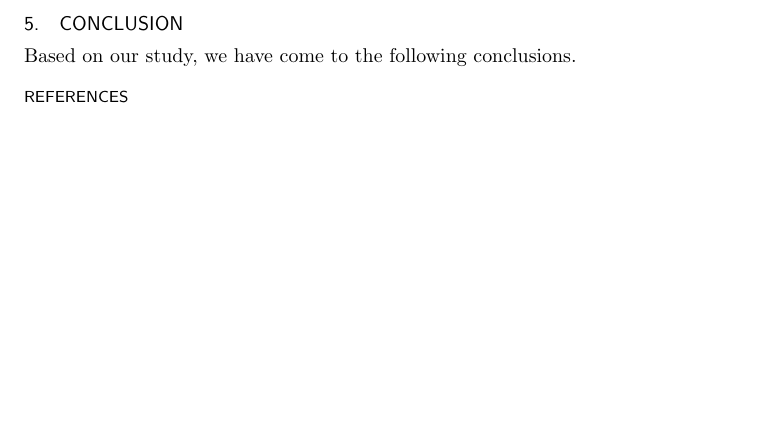
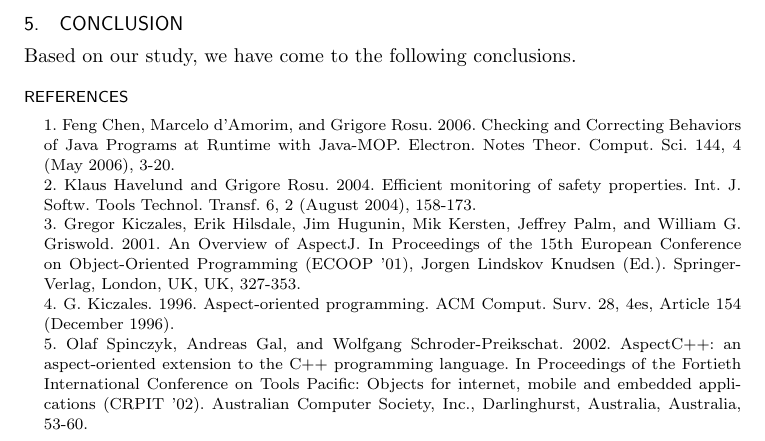
Before and after one commit to jbranchaud/RPTR-paper2012, a LaTeX paper (paper.tex): part of page 5 of 5, cut so that both start at the same text, the shorter picture padded with empty space. Compiled offline with pdfLaTeX.

Commit message:
Added references to our paper.

```diff
--- a/paper.tex
+++ b/paper.tex
@@ -45,11 +45,21 @@
 \input{study}
 \input{conclusion}
 
-\begin{thebibliography}{...}
-...
+\begin{thebibliography}{1.}
+
+	1. Feng Chen, Marcelo d'Amorim, and Grigore Rosu. 2006. Checking and Correcting Behaviors of Java Programs at Runtime with Java-MOP. Electron. Notes Theor. Comput. Sci. 144, 4 (May 2006), 3-20.\\
+
+	2. Klaus Havelund and Grigore Rosu. 2004. Efficient monitoring of safety properties. Int. J. Softw. Tools Technol. Transf. 6, 2 (August 2004), 158-173.\\
+
+	3. Gregor Kiczales, Erik Hilsdale, Jim Hugunin, Mik Kersten, Jeffrey Palm, and William G. Griswold. 2001. An Overview of AspectJ. In Proceedings of the 15th European Conference on Object-Oriented Programming (ECOOP '01), Jorgen Lindskov Knudsen (Ed.). Springer-Verlag, London, UK, UK, 327-353.\\
+
+	4. G. Kiczales. 1996. Aspect-oriented programming. ACM Comput. Surv. 28, 4es, Article 154 (December 1996).\\
+
+	5. Olaf Spinczyk, Andreas Gal, and Wolfgang Schroder-Preikschat. 2002. AspectC++: an aspect-oriented extension to the C++ programming language. In Proceedings of the Fortieth International Conference on Tools Pacific: Objects for internet, mobile and embedded applications (CRPIT '02). Australian Computer Society, Inc., Darlinghurst, Australia, Australia, 53-60.\\
+
 \end{thebibliography}
 
 \begin{received}
-...
+
 \end{received}
 \end{document}
```
